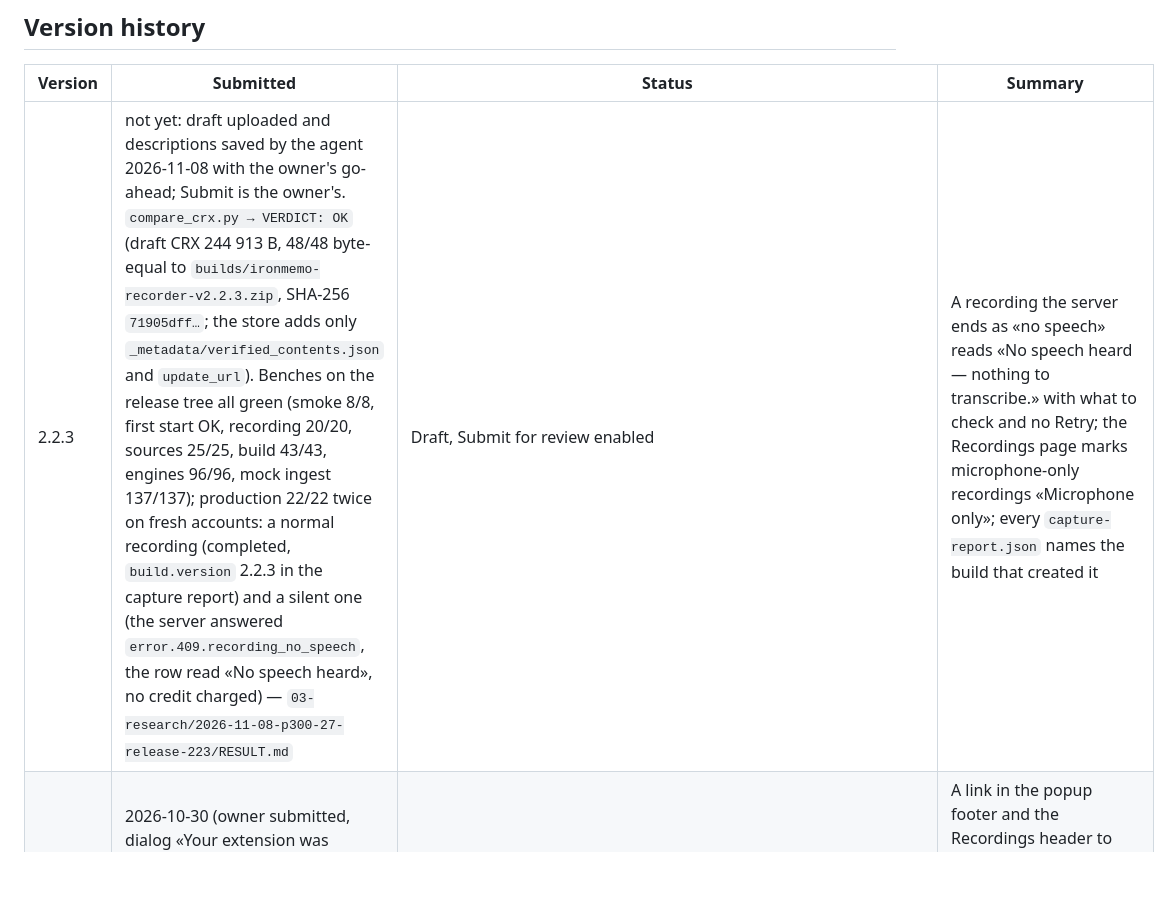
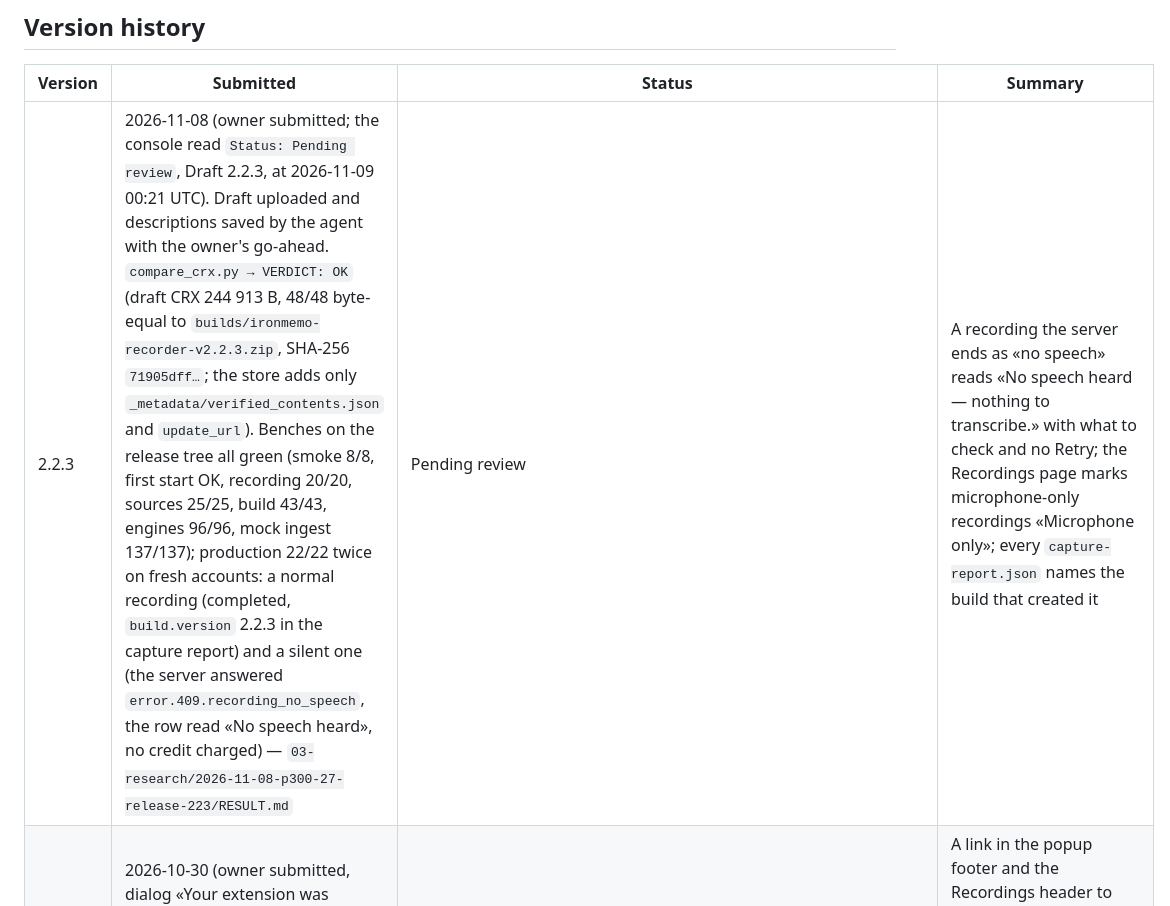
Before and after one commit to igorsaevets/ironmemo-recorder, a Markdown page: CHROMEWEBSTORE.md, the part around the change. GitHub-like rendering; blank space fills up the shorter version.

Commit message:
docs(cws): CHROMEWEBSTORE.md — 2.2.3 submitted by the owner, Pending review
The console read `Status: Pending review`, Draft 2.2.3, at 2026-11-09 00:21 UTC.

Co-Authored-By: Claude Opus 5.5 <noreply@anthropic.com>
Claude-Session: https://claude.ai/code/session_01F9j1e1VQTYyWJZgMXVyJxy

```diff
--- a/CHROMEWEBSTORE.md
+++ b/CHROMEWEBSTORE.md
@@ -128,7 +128,7 @@ On 2026-10-17 it answered HTTP 200, contained the Limited Use statement, and sho
 
 | Version | Submitted | Status | Summary |
 |---|---|---|---|
-| 2.2.3 | not yet: draft uploaded and descriptions saved by the agent 2026-11-08 with the owner's go-ahead; Submit is the owner's. `compare_crx.py → VERDICT: OK` (draft CRX 244 913 B, 48/48 byte-equal to `builds/ironmemo-recorder-v2.2.3.zip`, SHA-256 `71905dff…`; the store adds only `_metadata/verified_contents.json` and `update_url`). Benches on the release tree all green (smoke 8/8, first start OK, recording 20/20, sources 25/25, build 43/43, engines 96/96, mock ingest 137/137); production 22/22 twice on fresh accounts: a normal recording (completed, `build.version` 2.2.3 in the capture report) and a silent one (the server answered `error.409.recording_no_speech`, the row read «No speech heard», no credit charged) — `03-research/2026-11-08-p300-27-release-223/RESULT.md` | Draft, Submit for review enabled | A recording the server ends as «no speech» reads «No speech heard — nothing to transcribe.» with what to check and no Retry; the Recordings page marks microphone-only recordings «Microphone only»; every `capture-report.json` names the build that created it | A recording the server ends as «no speech» reads «No speech heard — nothing to transcribe.» with what to check and no Retry; the Recordings page marks microphone-only recordings «Microphone only»; every `capture-report.json` names the build that created it |
+| 2.2.3 | 2026-11-08 (owner submitted; the console read `Status: Pending review`, Draft 2.2.3, at 2026-11-09 00:21 UTC). Draft uploaded and descriptions saved by the agent with the owner's go-ahead. `compare_crx.py → VERDICT: OK` (draft CRX 244 913 B, 48/48 byte-equal to `builds/ironmemo-recorder-v2.2.3.zip`, SHA-256 `71905dff…`; the store adds only `_metadata/verified_contents.json` and `update_url`). Benches on the release tree all green (smoke 8/8, first start OK, recording 20/20, sources 25/25, build 43/43, engines 96/96, mock ingest 137/137); production 22/22 twice on fresh accounts: a normal recording (completed, `build.version` 2.2.3 in the capture report) and a silent one (the server answered `error.409.recording_no_speech`, the row read «No speech heard», no credit charged) — `03-research/2026-11-08-p300-27-release-223/RESULT.md` | Pending review | A recording the server ends as «no speech» reads «No speech heard — nothing to transcribe.» with what to check and no Retry; the Recordings page marks microphone-only recordings «Microphone only»; every `capture-report.json` names the build that created it | A recording the server ends as «no speech» reads «No speech heard — nothing to transcribe.» with what to check and no Retry; the Recordings page marks microphone-only recordings «Microphone only»; every `capture-report.json` names the build that created it |
 | 2.2.2 | 2026-10-30 (owner submitted, dialog «Your extension was submitted for review»; `Status: Pending review`, Submit button disabled). Draft uploaded + descriptions saved by the agent, `compare_crx.py → VERDICT: OK` (48/48 byte-equal, store adds only `_metadata/verified_contents.json` and `update_url`). Prod bench 21/21 on a fresh `+p222prod` account (`03-research/2026-10-30-p300-24c-release-222/RESULT.md`) | Published: the listing says «Updated October 31, 2026» (40 users on 2026-11-08). The public CRX fetched 2026-11-08 through `clients2.google.com/service/update2/crx` (242 208 B, SHA-256 `8916eb77468ac82e1189fe1e9f9636e1545396e264ff303a39f3a6156b90a741`) matches `builds/ironmemo-recorder-v2.2.2.zip`, 48 of 48 files byte-equal. A production run of that zip on 2026-11-08 passed 21/21: the upload reached MinIO on our own host (server log), and the DELETE removed both the database row and the stored objects (`03-research/2026-11-08-upload-check/RESULT.md`) | A link in the popup footer and the Recordings header to `ironmemo.com/transcribe` (UTM-tagged for traffic analytics only, no user data); the small «Chrome Web Store» build line is hidden for a normal store install (it stays visible with the orange highlight for unpacked / sideload / admin builds, which is the only case where the diagnostic is useful) |
 | 2.2.1 | 2026-10-20 (Igor submitted); 2026-10-21 (approved; «Updated October 21, 2026») | Published. The public CRX (via `clients2.google.com/service/update2/crx`, 241 435 B, SHA-256 `2391cb4566309773a32e50478e50a79da85efab6d8115dcd5073dfdab027b1cd`) matches `builds/ironmemo-recorder-v2.2.1.zip`, 48 of 48 files byte-equal; the store adds only `_metadata/verified_contents.json` and `update_url` in the manifest (`runs/p300-24b/`). Igor's own Chrome has auto-updated to 2.2.1 (store install, no saved settings → records mic + tab by default) | A new install records microphone + tab; its first Start no longer fails after the microphone permission page; a profile with no saved settings records WebCodecs/Ogg; the popup shows the version and warns on «Microphone only»; WebM downloads seek. Production run 21/21 with an Ogg upload |
 | 2.2.0 | 2026-10-08 | Published. The listing says «Updated October 8, 2026»; seen live 2026-10-11; 57 users on 2026-10-17 | The account line, the price before an upload, «waiting for payment», accounts with several workspaces. The store's draft CRX matched the tested zip, 46 of 46 files byte-equal, and so did the published CRX on 2026-10-20 |
```
